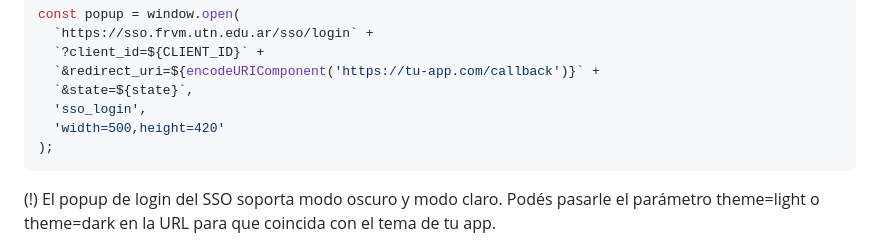
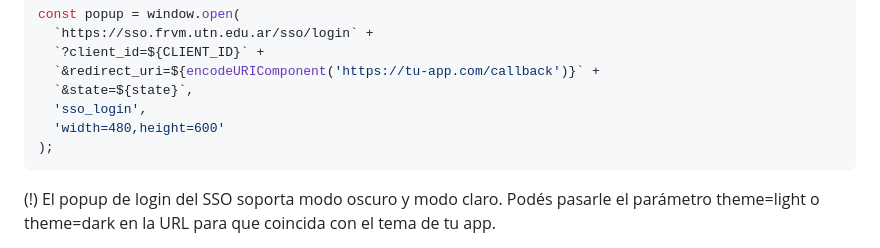
Before and after one commit to ignamosconi/sso-frvm, a Markdown page: README.md, the part around the change. Rendered like a GitHub page.

````diff
--- a/README.md
+++ b/README.md
@@ -60,7 +60,7 @@ const popup = window.open(
   `&redirect_uri=${encodeURIComponent('https://tu-app.com/callback')}` +
   `&state=${state}`,
   'sso_login',
-  'width=500,height=420'
+  'width=480,height=600'
 );
 ```
 
````
